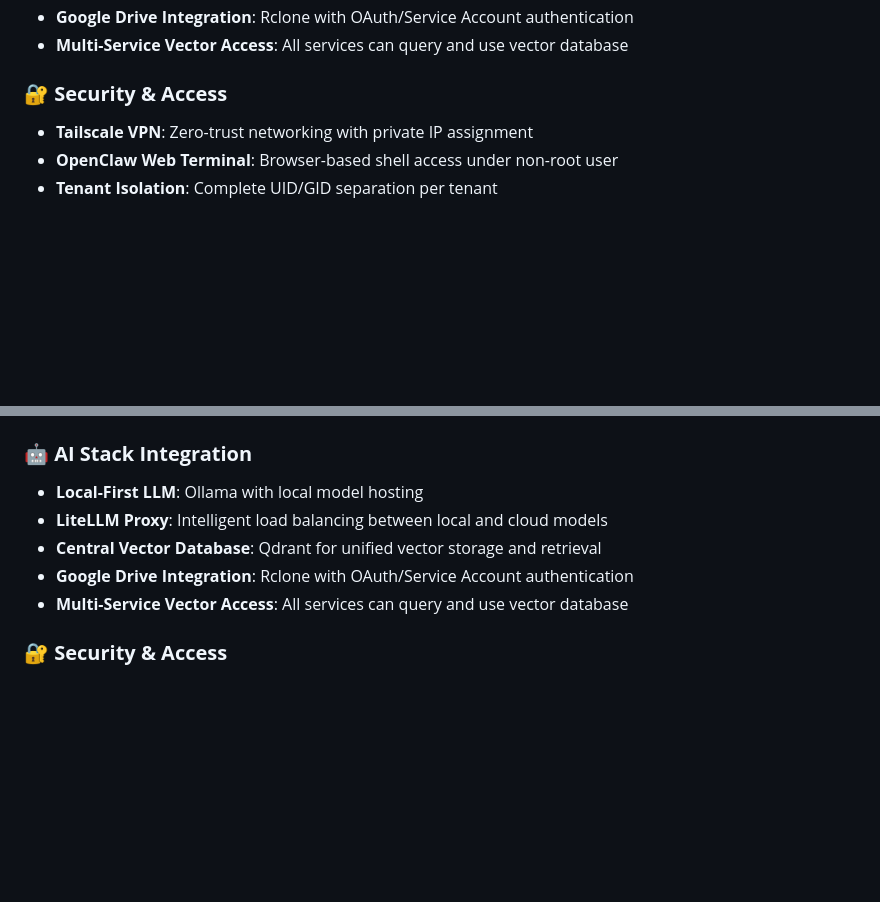
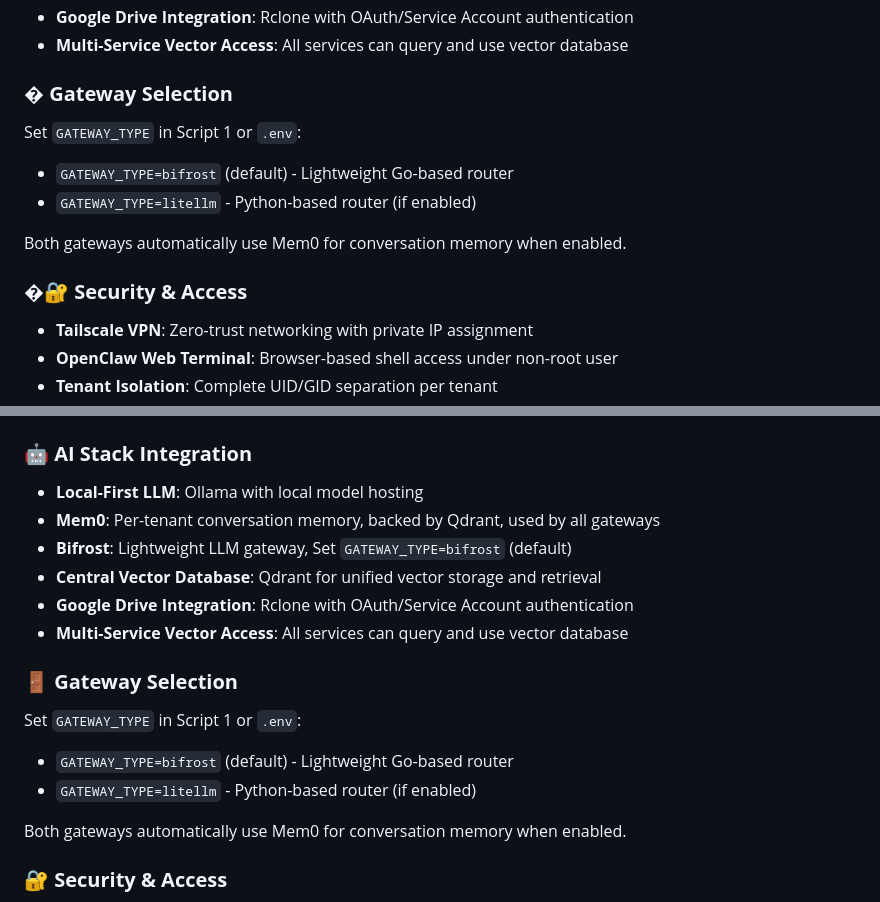
Before and after one commit to jgla1ne/AIPlatformAutomation, a Markdown page: README.md, 2 parts joined by grey strips. GitHub-like rendering; blank space fills up the shorter version.

Commit message:
Phase 4: Apply CLAUDE.md Change 9 - Documentation Updates
- Change 9: Update README.md with software stack table and gateway selection
- Add Mem0 and Bifrost to AI Stack Integration section
- Add Gateway Selection documentation with GATEWAY_TYPE variable
- Document both bifrost and litellm gateway options
- Clarify automatic Mem0 integration for both gateways
- All 9 CLAUDE.md changes successfully implemented across all phases
- Ready for complete flow testing: Script 0 → 1 → 2 → 3

```diff
--- a/README.md
+++ b/README.md
@@ -413,7 +413,14 @@ BIFROST_PROVIDERS='[{"provider":"ollama","base_url":"http://ollama:11434"}]'
 - **Google Drive Integration**: Rclone with OAuth/Service Account authentication
 - **Multi-Service Vector Access**: All services can query and use vector database
 
-### **🔐 Security & Access**
+### **� Gateway Selection**
+Set `GATEWAY_TYPE` in Script 1 or `.env`:
+- `GATEWAY_TYPE=bifrost` (default) - Lightweight Go-based router
+- `GATEWAY_TYPE=litellm` - Python-based router (if enabled)
+
+Both gateways automatically use Mem0 for conversation memory when enabled.
+
+### **�🔐 Security & Access**
 - **Tailscale VPN**: Zero-trust networking with private IP assignment
 - **OpenClaw Web Terminal**: Browser-based shell access under non-root user
 - **Tenant Isolation**: Complete UID/GID separation per tenant
@@ -737,10 +744,18 @@ sudo bash scripts/3-configure-services.sh datasquiz --set-routing cost-optimized
 
 ### **🤖 AI Stack Integration**
 - **Local-First LLM**: Ollama with local model hosting
-- **LiteLLM Proxy**: Intelligent load balancing between local and cloud models
+- **Mem0**: Per-tenant conversation memory, backed by Qdrant, used by all gateways
+- **Bifrost**: Lightweight LLM gateway, Set `GATEWAY_TYPE=bifrost` (default)
 - **Central Vector Database**: Qdrant for unified vector storage and retrieval
 - **Google Drive Integration**: Rclone with OAuth/Service Account authentication
 - **Multi-Service Vector Access**: All services can query and use vector database
+
+### **🚪 Gateway Selection**
+Set `GATEWAY_TYPE` in Script 1 or `.env`:
+- `GATEWAY_TYPE=bifrost` (default) - Lightweight Go-based router
+- `GATEWAY_TYPE=litellm` - Python-based router (if enabled)
+
+Both gateways automatically use Mem0 for conversation memory when enabled.
 
 ### **🔐 Security & Access**
 - **Tailscale VPN**: Zero-trust networking with private IP assignment
```
